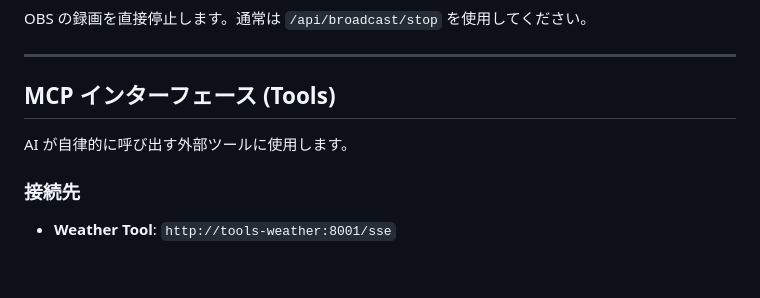
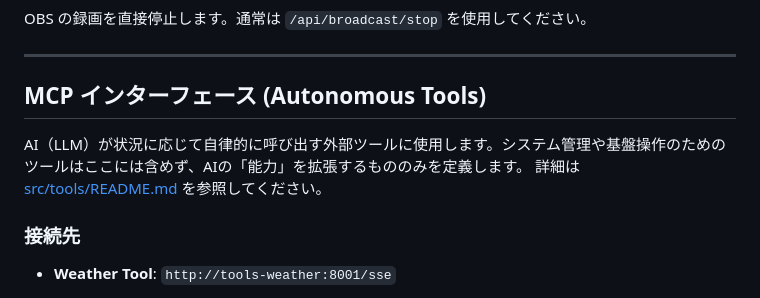
Before and after one commit to koduki/ai-tuber, a Markdown page: docs/architecture/communication.md, the part around the change. Rendered like a GitHub page; blank space fills up the shorter version.

```diff
--- a/docs/architecture/communication.md
+++ b/docs/architecture/communication.md
@@ -155,9 +155,10 @@ OBS の録画を直接停止します。通常は `/api/broadcast/stop` を使
 
 ---
 
-## MCP インターフェース (Tools)
+## MCP インターフェース (Autonomous Tools)
 
-AI が自律的に呼び出す外部ツールに使用します。
+AI（LLM）が状況に応じて自律的に呼び出す外部ツールに使用します。システム管理や基盤操作のためのツールはここには含めず、AIの「能力」を拡張するもののみを定義します。
+詳細は [src/tools/README.md](../../src/tools/README.md) を参照してください。
 
 ### 接続先
 
```
Also changed, not shown: docs/architecture/overview.md (+9 -2 lines), src/tools/README.md (added, +18 -0 lines).
